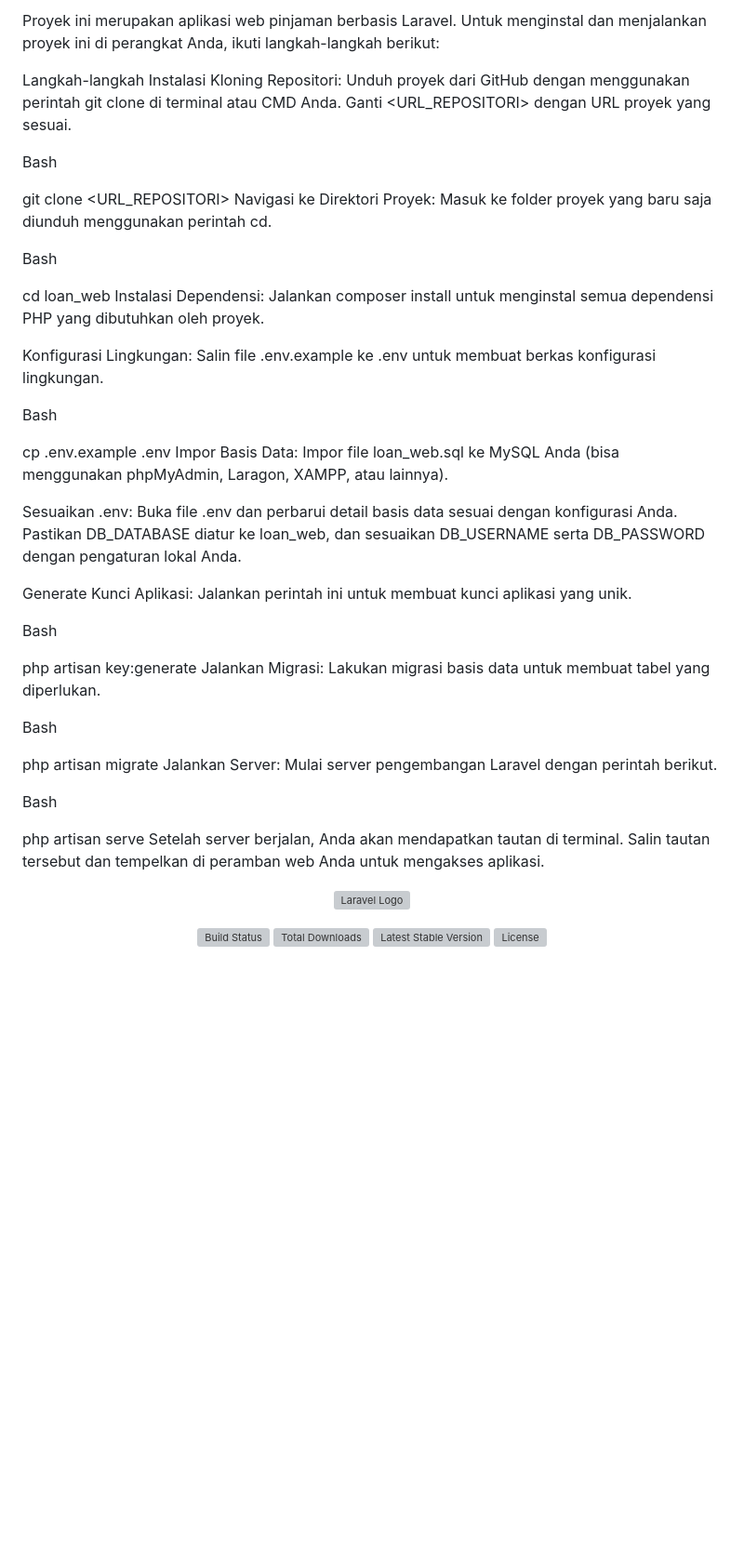
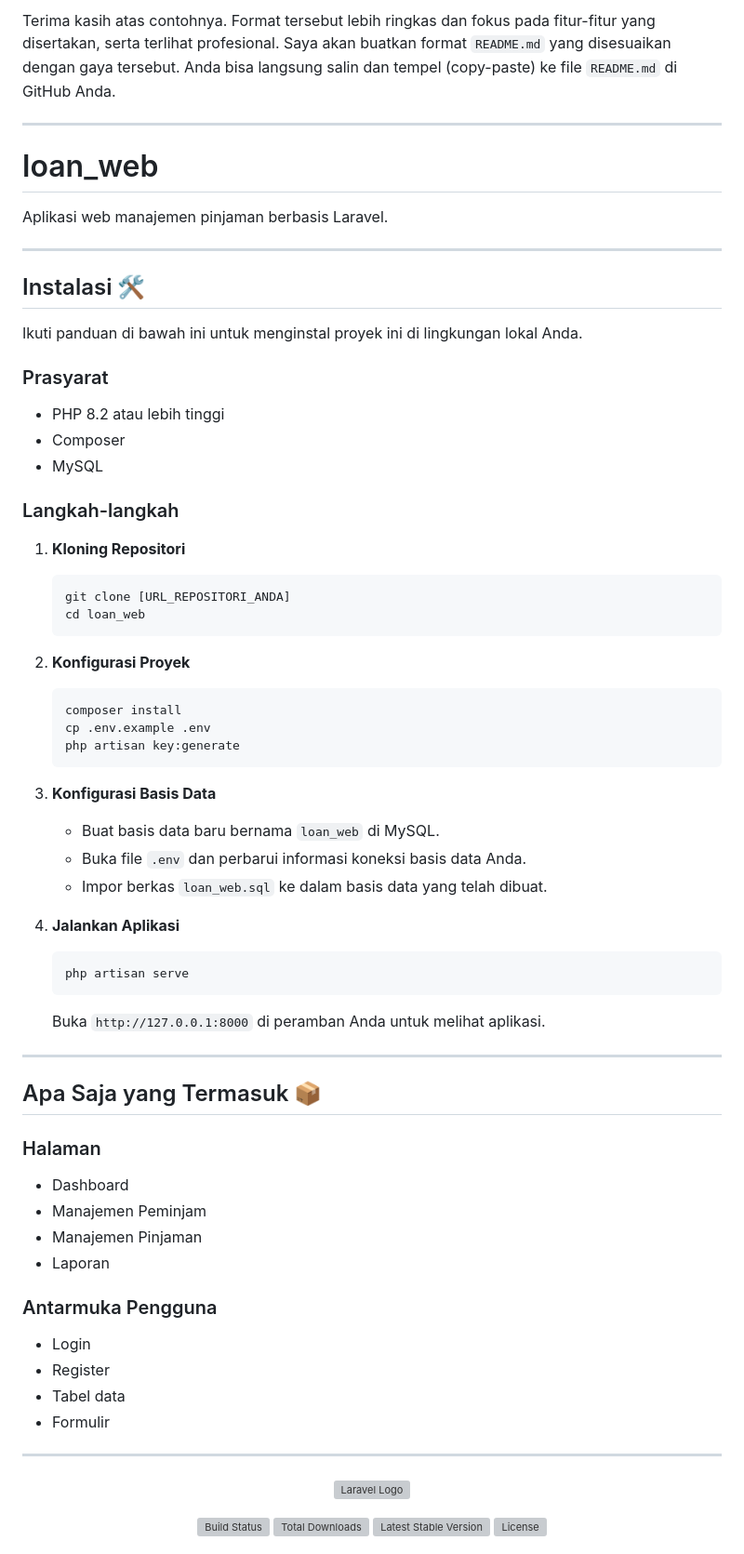
Before and after one commit to sleepingindomie/loan-web, a Markdown page: README.md, the part around the change. Shown at 93% size. GitHub-like rendering; blank space fills up the shorter version; grey boxes are pictures that could not be loaded.

````diff
--- a/README.md
+++ b/README.md
@@ -1,43 +1,73 @@
-Proyek ini merupakan aplikasi web pinjaman berbasis Laravel. Untuk menginstal dan menjalankan proyek ini di perangkat Anda, ikuti langkah-langkah berikut:
+Terima kasih atas contohnya. Format tersebut lebih ringkas dan fokus pada fitur-fitur yang disertakan, serta terlihat profesional. Saya akan buatkan format `README.md` yang disesuaikan dengan gaya tersebut. Anda bisa langsung salin dan tempel (copy-paste) ke file `README.md` di GitHub Anda.
 
-Langkah-langkah Instalasi
-Kloning Repositori: Unduh proyek dari GitHub dengan menggunakan perintah git clone di terminal atau CMD Anda. Ganti <URL_REPOSITORI> dengan URL proyek yang sesuai.
+-----
 
-Bash
+# loan\_web
 
-git clone <URL_REPOSITORI>
-Navigasi ke Direktori Proyek: Masuk ke folder proyek yang baru saja diunduh menggunakan perintah cd.
+Aplikasi web manajemen pinjaman berbasis Laravel.
 
-Bash
+-----
 
-cd loan_web
-Instalasi Dependensi: Jalankan composer install untuk menginstal semua dependensi PHP yang dibutuhkan oleh proyek.
+## Instalasi 🛠️
 
-Konfigurasi Lingkungan: Salin file .env.example ke .env untuk membuat berkas konfigurasi lingkungan.
+Ikuti panduan di bawah ini untuk menginstal proyek ini di lingkungan lokal Anda.
 
-Bash
+### Prasyarat
 
-cp .env.example .env
-Impor Basis Data: Impor file loan_web.sql ke MySQL Anda (bisa menggunakan phpMyAdmin, Laragon, XAMPP, atau lainnya).
+  - PHP 8.2 atau lebih tinggi
+  - Composer
+  - MySQL
 
-Sesuaikan .env: Buka file .env dan perbarui detail basis data sesuai dengan konfigurasi Anda. Pastikan DB_DATABASE diatur ke loan_web, dan sesuaikan DB_USERNAME serta DB_PASSWORD dengan pengaturan lokal Anda.
+### Langkah-langkah
 
-Generate Kunci Aplikasi: Jalankan perintah ini untuk membuat kunci aplikasi yang unik.
+1.  **Kloning Repositori**
 
-Bash
+    ```bash
+    git clone [URL_REPOSITORI_ANDA]
+    cd loan_web
+    ```
 
-php artisan key:generate
-Jalankan Migrasi: Lakukan migrasi basis data untuk membuat tabel yang diperlukan.
+2.  **Konfigurasi Proyek**
 
-Bash
+    ```bash
+    composer install
+    cp .env.example .env
+    php artisan key:generate
+    ```
 
-php artisan migrate
-Jalankan Server: Mulai server pengembangan Laravel dengan perintah berikut.
+3.  **Konfigurasi Basis Data**
 
-Bash
+      - Buat basis data baru bernama `loan_web` di MySQL.
+      - Buka file `.env` dan perbarui informasi koneksi basis data Anda.
+      - Impor berkas `loan_web.sql` ke dalam basis data yang telah dibuat.
 
-php artisan serve
-Setelah server berjalan, Anda akan mendapatkan tautan di terminal. Salin tautan tersebut dan tempelkan di peramban web Anda untuk mengakses aplikasi.
+4.  **Jalankan Aplikasi**
+
+    ```bash
+    php artisan serve
+    ```
+
+    Buka `http://127.0.0.1:8000` di peramban Anda untuk melihat aplikasi.
+
+-----
+
+## Apa Saja yang Termasuk 📦
+
+### Halaman
+
+  - Dashboard
+  - Manajemen Peminjam
+  - Manajemen Pinjaman
+  - Laporan
+
+### Antarmuka Pengguna
+
+  - Login
+  - Register
+  - Tabel data
+  - Formulir
+
+-----
 
 <p align="center"><a href="https://laravel.com" target="_blank"><img src="https://raw.githubusercontent.com/laravel/art/master/logo-lockup/5%20SVG/2%20CMYK/1%20Full%20Color/laravel-logolockup-cmyk-red.svg" width="400" alt="Laravel Logo"></a></p>
 
````
